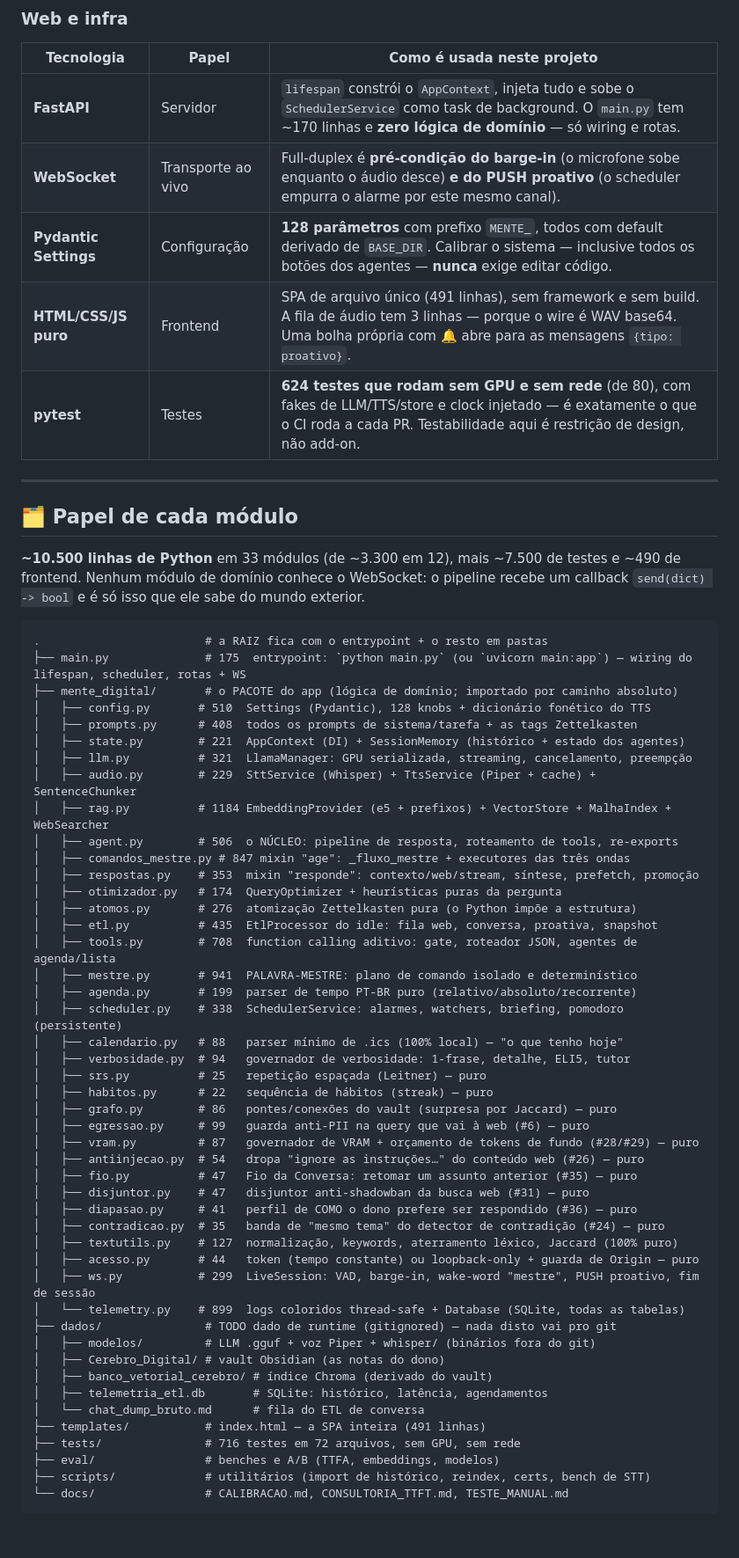
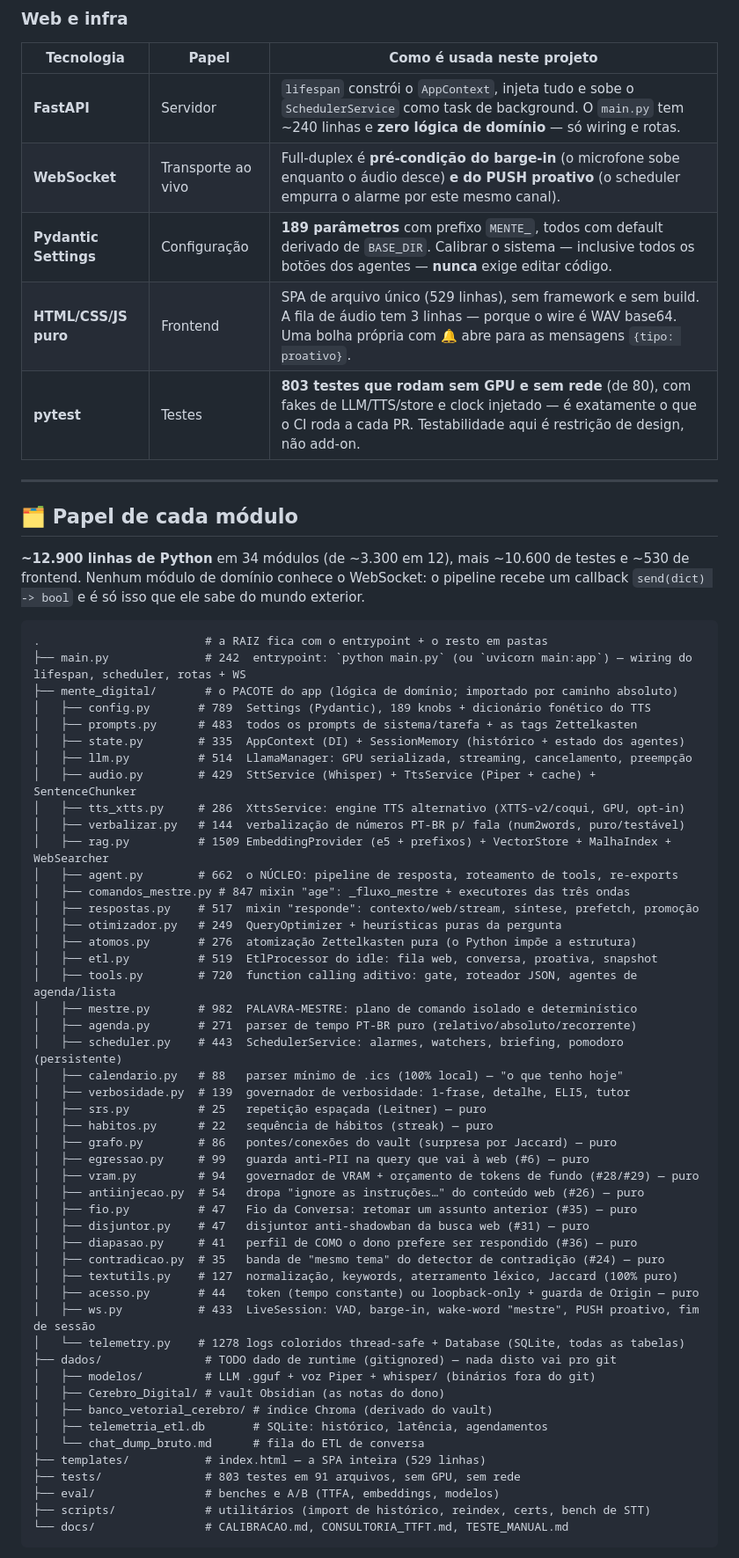
Before and after one commit to danielpvp22/mente_digital, a Markdown page: README.md, the part around one of its changes. Shown at 88% size. Drawn GitHub-style; blank space fills up the shorter version.

Commit message:
docs(readme): auditar e corrigir números defasados
Verifica todas as métricas quantitativas do README contra o repositório real
e corrige as defasadas (o código cresceu desde a última atualização):

- Testes: 624/716 -> 803 (verificado por `pytest --collect-only`: 803 em 91
  arquivos; suíte roda sem GPU/rede).
- Parâmetros de config: 128 -> 189 (contagem via AST dos campos do Settings).
- Contagem de linhas por módulo na árvore e nas descrições (rag 1184->1509,
  telemetry 899->1278, mestre 941->982, config 510->789, llm 321->514,
  ws 299->433, etc.).
- Totais: ~10.500 -> ~12.900 linhas de Python, 33 -> 34 módulos,
  ~7.500 -> ~10.600 linhas de teste, frontend 491 -> 529.
- Ordenação: mestre.py deixa de ser "2º maior módulo" e passa a "3º"
  (telemetry é o 2º).
- Adiciona à árvore os módulos tts_xtts.py e verbalizar.py, que faltavam.

Co-Authored-By: Claude Opus 4.8 <noreply@anthropic.com>
Claude-Session: https://claude.ai/code/session_013zbdPGPHPzRZR57SkphjJU

````diff
--- a/README.md
+++ b/README.md
@@ -406,45 +406,47 @@ Nenhuma escolha aqui é "a lib popular". Cada uma resolve uma restrição concre
 
 | Tecnologia | Papel | Como é usada **neste** projeto |
 |---|---|---|
-| **FastAPI** | Servidor | `lifespan` constrói o `AppContext`, injeta tudo e sobe o `SchedulerService` como task de background. O `main.py` tem ~170 linhas e **zero lógica de domínio** — só wiring e rotas. |
+| **FastAPI** | Servidor | `lifespan` constrói o `AppContext`, injeta tudo e sobe o `SchedulerService` como task de background. O `main.py` tem ~240 linhas e **zero lógica de domínio** — só wiring e rotas. |
 | **WebSocket** | Transporte ao vivo | Full-duplex é **pré-condição do barge-in** (o microfone sobe enquanto o áudio desce) **e do PUSH proativo** (o scheduler empurra o alarme por este mesmo canal). |
-| **Pydantic Settings** | Configuração | **128 parâmetros** com prefixo `MENTE_`, todos com default derivado de `BASE_DIR`. Calibrar o sistema — inclusive todos os botões dos agentes — **nunca** exige editar código. |
-| **HTML/CSS/JS puro** | Frontend | SPA de arquivo único (491 linhas), sem framework e sem build. A fila de áudio tem 3 linhas — porque o wire é WAV base64. Uma bolha própria com 🔔 abre para as mensagens `{tipo: proativo}`. |
-| **pytest** | Testes | **624 testes que rodam sem GPU e sem rede** (de 80), com fakes de LLM/TTS/store e clock injetado — é exatamente o que o CI roda a cada PR. Testabilidade aqui é restrição de design, não add-on. |
+| **Pydantic Settings** | Configuração | **189 parâmetros** com prefixo `MENTE_`, todos com default derivado de `BASE_DIR`. Calibrar o sistema — inclusive todos os botões dos agentes — **nunca** exige editar código. |
+| **HTML/CSS/JS puro** | Frontend | SPA de arquivo único (529 linhas), sem framework e sem build. A fila de áudio tem 3 linhas — porque o wire é WAV base64. Uma bolha própria com 🔔 abre para as mensagens `{tipo: proativo}`. |
+| **pytest** | Testes | **803 testes que rodam sem GPU e sem rede** (de 80), com fakes de LLM/TTS/store e clock injetado — é exatamente o que o CI roda a cada PR. Testabilidade aqui é restrição de design, não add-on. |
 
 ---
 
 ## 🗂 Papel de cada módulo
 
-**~10.500 linhas de Python** em 33 módulos (de ~3.300 em 12), mais ~7.500 de testes e ~490 de frontend. Nenhum módulo de domínio conhece o WebSocket: o pipeline recebe um callback `send(dict) -> bool` e é só isso que ele sabe do mundo exterior.
+**~12.900 linhas de Python** em 34 módulos (de ~3.300 em 12), mais ~10.600 de testes e ~530 de frontend. Nenhum módulo de domínio conhece o WebSocket: o pipeline recebe um callback `send(dict) -> bool` e é só isso que ele sabe do mundo exterior.
 
 ```
 .                        # a RAIZ fica com o entrypoint + o resto em pastas
-├── main.py              # 175  entrypoint: `python main.py` (ou `uvicorn main:app`) — wiring do lifespan, scheduler, rotas + WS
+├── main.py              # 242  entrypoint: `python main.py` (ou `uvicorn main:app`) — wiring do lifespan, scheduler, rotas + WS
 ├── mente_digital/       # o PACOTE do app (lógica de domínio; importado por caminho absoluto)
-│   ├── config.py       # 510  Settings (Pydantic), 128 knobs + dicionário fonético do TTS
-│   ├── prompts.py      # 408  todos os prompts de sistema/tarefa + as tags Zettelkasten
-│   ├── state.py        # 221  AppContext (DI) + SessionMemory (histórico + estado dos agentes)
-│   ├── llm.py          # 321  LlamaManager: GPU serializada, streaming, cancelamento, preempção
-│   ├── audio.py        # 229  SttService (Whisper) + TtsService (Piper + cache) + SentenceChunker
-│   ├── rag.py          # 1184 EmbeddingProvider (e5 + prefixos) + VectorStore + MalhaIndex + WebSearcher
-│   ├── agent.py        # 506  o NÚCLEO: pipeline de resposta, roteamento de tools, re-exports
+│   ├── config.py       # 789  Settings (Pydantic), 189 knobs + dicionário fonético do TTS
+│   ├── prompts.py      # 483  todos os prompts de sistema/tarefa + as tags Zettelkasten
+│   ├── state.py        # 335  AppContext (DI) + SessionMemory (histórico + estado dos agentes)
+│   ├── llm.py          # 514  LlamaManager: GPU serializada, streaming, cancelamento, preempção
+│   ├── audio.py        # 429  SttService (Whisper) + TtsService (Piper + cache) + SentenceChunker
+│   ├── tts_xtts.py     # 286  XttsService: engine TTS alternativo (XTTS-v2/coqui, GPU, opt-in)
+│   ├── verbalizar.py   # 144  verbalização de números PT-BR p/ fala (num2words, puro/testável)
+│   ├── rag.py          # 1509 EmbeddingProvider (e5 + prefixos) + VectorStore + MalhaIndex + WebSearcher
+│   ├── agent.py        # 662  o NÚCLEO: pipeline de resposta, roteamento de tools, re-exports
 │   ├── comandos_mestre.py # 847 mixin "age": _fluxo_mestre + executores das três ondas
-│   ├── respostas.py    # 353  mixin "responde": contexto/web/stream, síntese, prefetch, promoção
-│   ├── otimizador.py   # 174  QueryOptimizer + heurísticas puras da pergunta
+│   ├── respostas.py    # 517  mixin "responde": contexto/web/stream, síntese, prefetch, promoção
+│   ├── otimizador.py   # 249  QueryOptimizer + heurísticas puras da pergunta
 │   ├── atomos.py       # 276  atomização Zettelkasten pura (o Python impõe a estrutura)
-│   ├── etl.py          # 435  EtlProcessor do idle: fila web, conversa, proativa, snapshot
-│   ├── tools.py        # 708  function calling aditivo: gate, roteador JSON, agentes de agenda/lista
-│   ├── mestre.py       # 941  PALAVRA-MESTRE: plano de comando isolado e determinístico
-│   ├── agenda.py       # 199  parser de tempo PT-BR puro (relativo/absoluto/recorrente)
-│   ├── scheduler.py    # 338  SchedulerService: alarmes, watchers, briefing, pomodoro (persistente)
+│   ├── etl.py          # 519  EtlProcessor do idle: fila web, conversa, proativa, snapshot
+│   ├── tools.py        # 720  function calling aditivo: gate, roteador JSON, agentes de agenda/lista
+│   ├── mestre.py       # 982  PALAVRA-MESTRE: plano de comando isolado e determinístico
+│   ├── agenda.py       # 271  parser de tempo PT-BR puro (relativo/absoluto/recorrente)
+│   ├── scheduler.py    # 443  SchedulerService: alarmes, watchers, briefing, pomodoro (persistente)
 │   ├── calendario.py   # 88   parser mínimo de .ics (100% local) — "o que tenho hoje"
-│   ├── verbosidade.py  # 94   governador de verbosidade: 1-frase, detalhe, ELI5, tutor
+│   ├── verbosidade.py  # 139  governador de verbosidade: 1-frase, detalhe, ELI5, tutor
 │   ├── srs.py          # 25   repetição espaçada (Leitner) — puro
 │   ├── habitos.py      # 22   sequência de hábitos (streak) — puro
 │   ├── grafo.py        # 86   pontes/conexões do vault (surpresa por Jaccard) — puro
 │   ├── egressao.py     # 99   guarda anti-PII na query que vai à web (#6) — puro
-│   ├── vram.py         # 87   governador de VRAM + orçamento de tokens de fundo (#28/#29) — puro
+│   ├── vram.py         # 94   governador de VRAM + orçamento de tokens de fundo (#28/#29) — puro
 │   ├── antiinjecao.py  # 54   dropa "ignore as instruções…" do conteúdo web (#26) — puro
 │   ├── fio.py          # 47   Fio da Conversa: retomar um assunto anterior (#35) — puro
 │   ├── disjuntor.py    # 47   disjuntor anti-shadowban da busca web (#31) — puro
@@ -452,16 +454,16 @@ Nenhuma escolha aqui é "a lib popular". Cada uma resolve uma restrição concre
 │   ├── contradicao.py  # 35   banda de "mesmo tema" do detector de contradição (#24) — puro
 │   ├── textutils.py    # 127  normalização, keywords, aterramento léxico, Jaccard (100% puro)
 │   ├── acesso.py       # 44   token (tempo constante) ou loopback-only + guarda de Origin — puro
-│   ├── ws.py           # 299  LiveSession: VAD, barge-in, wake-word "mestre", PUSH proativo, fim de sessão
-│   └── telemetry.py    # 899  logs coloridos thread-safe + Database (SQLite, todas as tabelas)
+│   ├── ws.py           # 433  LiveSession: VAD, barge-in, wake-word "mestre", PUSH proativo, fim de sessão
+│   └── telemetry.py    # 1278 logs coloridos thread-safe + Database (SQLite, todas as tabelas)
 ├── dados/               # TODO dado de runtime (gitignored) — nada disto vai pro git
 │   ├── modelos/         # LLM .gguf + voz Piper + whisper/ (binários fora do git)
 │   ├── Cerebro_Digital/ # vault Obsidian (as notas do dono)
 │   ├── banco_vetorial_cerebro/ # índice Chroma (derivado do vault)
 │   ├── telemetria_etl.db       # SQLite: histórico, latência, agendamentos
 │   └── chat_dump_bruto.md      # fila do ETL de conversa
-├── templates/           # index.html — a SPA inteira (491 linhas)
-├── tests/               # 716 testes em 72 arquivos, sem GPU, sem rede
+├── templates/           # index.html — a SPA inteira (529 linhas)
+├── tests/               # 803 testes em 91 arquivos, sem GPU, sem rede
 ├── eval/                # benches e A/B (TTFA, embeddings, modelos)
 ├── scripts/             # utilitários (import de histórico, reindex, certs, bench de STT)
 └── docs/                # CALIBRACAO.md, CONSULTORIA_TTFT.md, TESTE_MANUAL.md
````
Also changed, not shown: other parts of README.md (+15 -15 lines).
